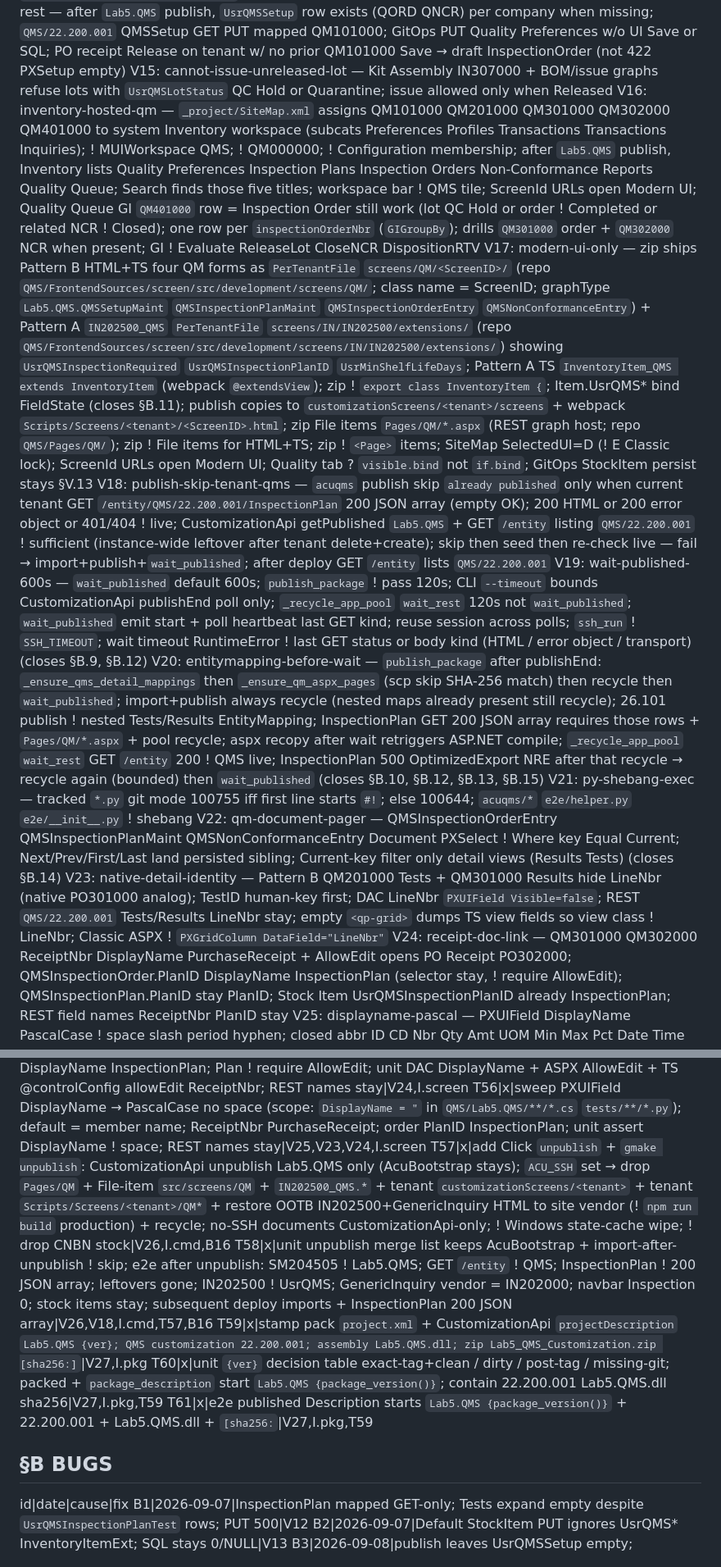
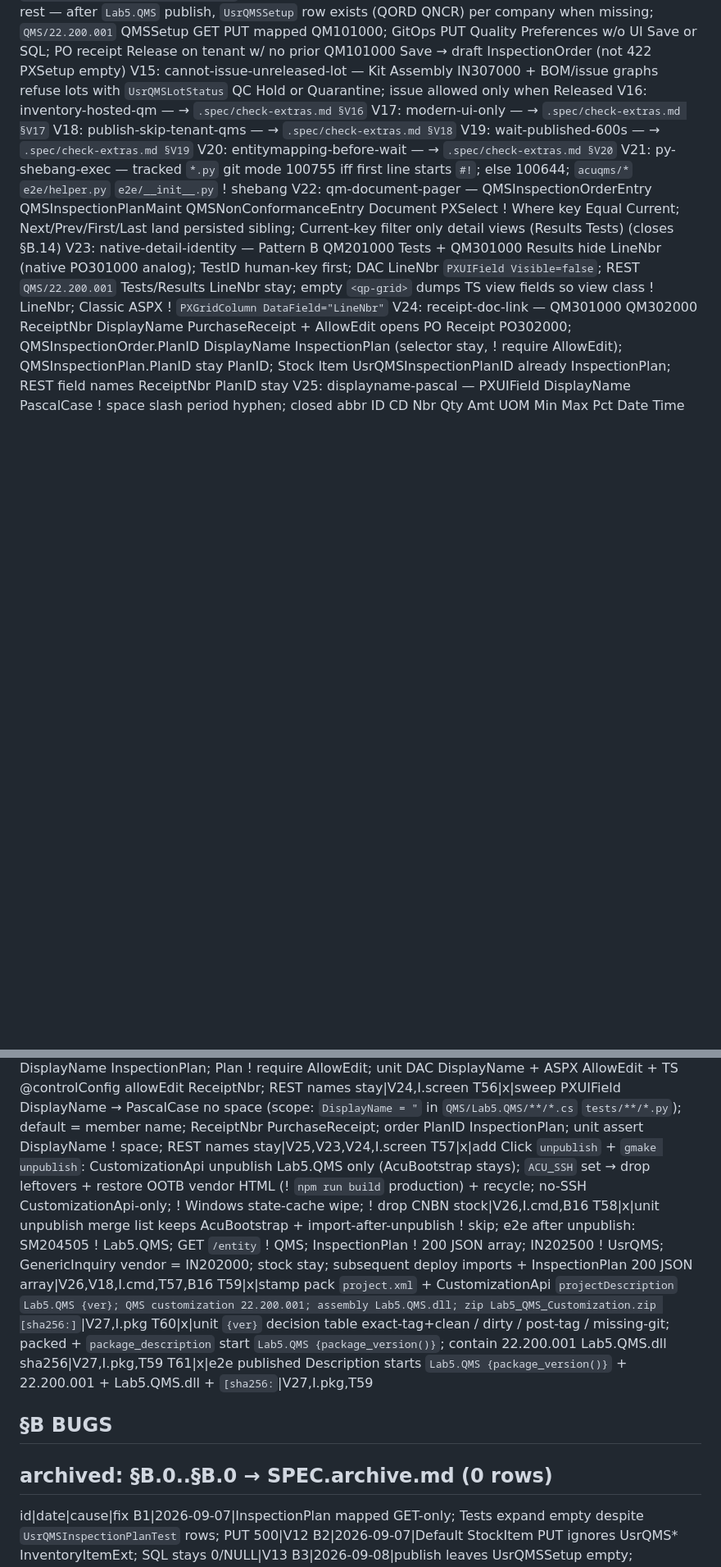
Before and after one commit to kborovik/acu-custom-qms, a Markdown page: SPEC.md, 2 parts joined by grey strips. Shown at 82% size. Drawn GitHub-style; blank space fills up the shorter version.

```diff
--- a/SPEC.md
+++ b/SPEC.md
@@ -43,11 +43,11 @@ V12: inspection-plan-rest-write — PUT `/entity/QMS/22.200.001/InspectionPlan`
 V13: stock-item-qms-rest — PUT StockItem persists `UsrQMSInspectionRequired` `UsrQMSInspectionPlanID` `UsrMinShelfLifeDays` on `InventoryItem`; GET same contract returns the three fields; GitOps `config/qms/20-stock-item-qms.yaml` apply sets flags on all six PARTS items w/o SQL
 V14: qms-setup-seed-rest — after `Lab5.QMS` publish, `UsrQMSSetup` row exists (QORD QNCR) per company when missing; `QMS/22.200.001` QMSSetup GET PUT mapped QM101000; GitOps PUT Quality Preferences w/o UI Save or SQL; PO receipt Release on tenant w/ no prior QM101000 Save → draft InspectionOrder (not 422 PXSetup empty)
 V15: cannot-issue-unreleased-lot — Kit Assembly IN307000 + BOM/issue graphs refuse lots with `UsrQMSLotStatus` QC Hold or Quarantine; issue allowed only when Released
-V16: inventory-hosted-qm — `_project/SiteMap.xml` assigns QM101000 QM201000 QM301000 QM302000 QM401000 to system Inventory workspace (subcats Preferences Profiles Transactions Transactions Inquiries); ! MUIWorkspace QMS; ! QM000000; ! Configuration membership; after `Lab5.QMS` publish, Inventory lists Quality Preferences Inspection Plans Inspection Orders Non-Conformance Reports Quality Queue; Search finds those five titles; workspace bar ! QMS tile; ScreenId URLs open Modern UI; Quality Queue GI `QM401000` row = Inspection Order still work (lot QC Hold or order ! Completed or related NCR ! Closed); one row per `inspectionOrderNbr` (`GIGroupBy`); drills `QM301000` order + `QM302000` NCR when present; GI ! Evaluate ReleaseLot CloseNCR DispositionRTV
-V17: modern-ui-only — zip ships Pattern B HTML+TS four QM forms as `PerTenantFile` `screens/QM/<ScreenID>/` (repo `QMS/FrontendSources/screen/src/development/screens/QM/`; class name = ScreenID; graphType `Lab5.QMS.QMSSetupMaint` `QMSInspectionPlanMaint` `QMSInspectionOrderEntry` `QMSNonConformanceEntry`) + Pattern A `IN202500_QMS` `PerTenantFile` `screens/IN/IN202500/extensions/` (repo `QMS/FrontendSources/screen/src/development/screens/IN/IN202500/extensions/`) showing `UsrQMSInspectionRequired` `UsrQMSInspectionPlanID` `UsrMinShelfLifeDays`; Pattern A TS `InventoryItem_QMS extends InventoryItem` (webpack `@extendsView`); zip ! `export class InventoryItem {`; Item.UsrQMS* bind FieldState (closes §B.11); publish copies to `customizationScreens/<tenant>/screens` + webpack `Scripts/Screens/<tenant>/<ScreenID>.html`; zip File items `Pages/QM/*.aspx` (REST graph host; repo `QMS/Pages/QM/`); zip ! File items for HTML+TS; zip ! `<Page>` items; SiteMap SelectedUI=D (! E Classic lock); ScreenId URLs open Modern UI; Quality tab ? `visible.bind` not `if.bind`; GitOps StockItem persist stays §V.13
-V18: publish-skip-tenant-qms — `acuqms` publish skip `already published` only when current tenant GET `/entity/QMS/22.200.001/InspectionPlan` 200 JSON array (empty OK); 200 HTML or 200 error object or 401/404 ! live; CustomizationApi getPublished `Lab5.QMS` + GET `/entity` listing `QMS/22.200.001` ! sufficient (instance-wide leftover after tenant delete+create); skip then seed then re-check live — fail → import+publish+`wait_published`; after deploy GET `/entity` lists `QMS/22.200.001`
-V19: wait-published-600s — `wait_published` default 600s; `publish_package` ! pass 120s; CLI `--timeout` bounds CustomizationApi publishEnd poll only; `_recycle_app_pool` `wait_rest` 120s not `wait_published`; `wait_published` emit start + poll heartbeat last GET kind; reuse session across polls; `ssh_run` ! `SSH_TIMEOUT`; wait timeout RuntimeError ! last GET status or body kind (HTML / error object / transport) (closes §B.9, §B.12)
-V20: entitymapping-before-wait — `publish_package` after publishEnd: `_ensure_qms_detail_mappings` then `_ensure_qm_aspx_pages` (scp skip SHA-256 match) then recycle then `wait_published`; import+publish always recycle (nested maps already present still recycle); 26.101 publish ! nested Tests/Results EntityMapping; InspectionPlan GET 200 JSON array requires those rows + `Pages/QM/*.aspx` + pool recycle; aspx recopy after wait retriggers ASP.NET compile; `_recycle_app_pool` `wait_rest` GET `/entity` 200 ! QMS live; InspectionPlan 500 OptimizedExport NRE after that recycle → recycle again (bounded) then `wait_published` (closes §B.10, §B.12, §B.13, §B.15)
+V16: inventory-hosted-qm — → `.spec/check-extras.md §V16`
+V17: modern-ui-only — → `.spec/check-extras.md §V17`
+V18: publish-skip-tenant-qms — → `.spec/check-extras.md §V18`
+V19: wait-published-600s — → `.spec/check-extras.md §V19`
+V20: entitymapping-before-wait — → `.spec/check-extras.md §V20`
 V21: py-shebang-exec — tracked `*.py` git mode 100755 iff first line starts `#!`; else 100644; `acuqms/*` `e2e/helper.py` `e2e/__init__.py` ! shebang
 V22: qm-document-pager — QMSInspectionOrderEntry QMSInspectionPlanMaint QMSNonConformanceEntry Document PXSelect ! Where key Equal Current<key>; Next/Prev/First/Last land persisted sibling; Current-key filter only detail views (Results Tests) (closes §B.14)
 V23: native-detail-identity — Pattern B QM201000 Tests + QM301000 Results hide LineNbr (native PO301000 analog); TestID human-key first; DAC LineNbr `PXUIField Visible=false`; REST `QMS/22.200.001` Tests/Results LineNbr stay; empty `<qp-grid>` dumps TS view fields so view class ! LineNbr; Classic ASPX ! `PXGridColumn DataField="LineNbr"`
@@ -114,13 +105,15 @@ T53|x|hide LineNbr on QM201000 Tests + QM301000 Results (TS view ! LineNbr, ASPX
 T54|x|after aspx+recycle, InspectionPlan 500 OptimizedExport NRE → recycle again then wait_published; GET /entity 200 ! QMS live; unit assert second recycle on NRE; e2e aspx-hash-mismatch publish → InspectionPlan 200 w/o manual recycle|V20,I.cmd,B15
 T55|x|QM301000 QM302000 ReceiptNbr AllowEdit → PO302000; DisplayName PurchaseReceipt; Order PlanID DisplayName InspectionPlan; Plan ! require AllowEdit; unit DAC DisplayName + ASPX AllowEdit + TS @controlConfig allowEdit ReceiptNbr; REST names stay|V24,I.screen
 T56|x|sweep PXUIField DisplayName → PascalCase no space (scope: `DisplayName = "` in `QMS/Lab5.QMS/**/*.cs` `tests/**/*.py`); default = member name; ReceiptNbr PurchaseReceipt; order PlanID InspectionPlan; unit assert DisplayName ! space; REST names stay|V25,V23,V24,I.screen
-T57|x|add Click `unpublish` + `gmake unpublish`: CustomizationApi unpublish Lab5.QMS only (AcuBootstrap stays); `ACU_SSH` set → drop `Pages/QM` + File-item `src/screens/QM` + `IN202500_QMS.*` + tenant `customizationScreens/<tenant>` + tenant `Scripts/Screens/<tenant>/QM*` + restore OOTB IN202500+GenericInquiry HTML to site vendor (! `npm run build` production) + recycle; no-SSH documents CustomizationApi-only; ! Windows state-cache wipe; ! drop CNBN stock|V26,I.cmd,B16
-T58|x|unit unpublish merge list keeps AcuBootstrap + import-after-unpublish ! skip; e2e after unpublish: SM204505 ! Lab5.QMS; GET `/entity` ! QMS; InspectionPlan ! 200 JSON array; leftovers gone; IN202500 ! UsrQMS; GenericInquiry vendor = IN202000; navbar Inspection 0; stock items stay; subsequent deploy imports + InspectionPlan 200 JSON array|V26,V18,I.cmd,T57,B16
+T57|x|add Click `unpublish` + `gmake unpublish`: CustomizationApi unpublish Lab5.QMS only (AcuBootstrap stays); `ACU_SSH` set → drop leftovers + restore OOTB vendor HTML (! `npm run build` production) + recycle; no-SSH CustomizationApi-only; ! Windows state-cache wipe; ! drop CNBN stock|V26,I.cmd,B16
+T58|x|unit unpublish merge list keeps AcuBootstrap + import-after-unpublish ! skip; e2e after unpublish: SM204505 ! Lab5.QMS; GET `/entity` ! QMS; InspectionPlan ! 200 JSON array; IN202500 ! UsrQMS; GenericInquiry vendor = IN202000; stock stay; subsequent deploy imports + InspectionPlan 200 JSON array|V26,V18,I.cmd,T57,B16
 T59|x|stamp pack `project.xml` + CustomizationApi `projectDescription` `Lab5.QMS {ver}; QMS customization 22.200.001; assembly Lab5.QMS.dll; zip Lab5_QMS_Customization.zip [sha256:]`|V27,I.pkg
 T60|x|unit `{ver}` decision table exact-tag+clean / dirty / post-tag / missing-git; packed + `package_description` start `Lab5.QMS {package_version()}`; contain 22.200.001 Lab5.QMS.dll sha256|V27,I.pkg,T59
 T61|x|e2e published Description starts `Lab5.QMS {package_version()}` + 22.200.001 + Lab5.QMS.dll + `[sha256:`|V27,I.pkg,T59
 
 ## §B BUGS
+## archived: §B.0..§B.0 → SPEC.archive.md (0 rows)
+
 id|date|cause|fix
 B1|2026-09-07|InspectionPlan mapped GET-only; Tests expand empty despite `UsrQMSInspectionPlanTest` rows; PUT 500|V12
 B2|2026-09-07|Default StockItem PUT ignores UsrQMS* InventoryItemExt; SQL stays 0/NULL|V13
```
Also changed, not shown: other parts of SPEC.md (+7 -16 lines), .spec/check-extras.md (added, +31 -0 lines), SPEC.archive.md (added, +20 -0 lines).
